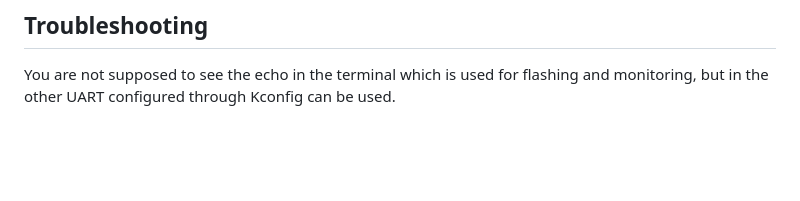
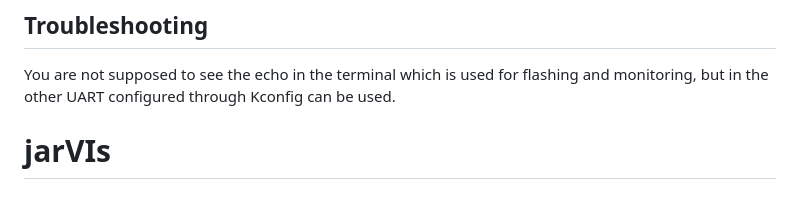
Before and after one commit to KingLuLu-cal/jarVIs, a Markdown page: README.md, the part around the change. Drawn GitHub-style; blank space fills up the shorter version.

```diff
--- a/README.md
+++ b/README.md
@@ -74,3 +74,4 @@ disconnecting either `TxD` or `RxD` pin: no characters will appear when typing.
 ## Troubleshooting
 
 You are not supposed to see the echo in the terminal which is used for flashing and monitoring, but in the other UART configured through Kconfig can be used.
+# jarVIs
```
